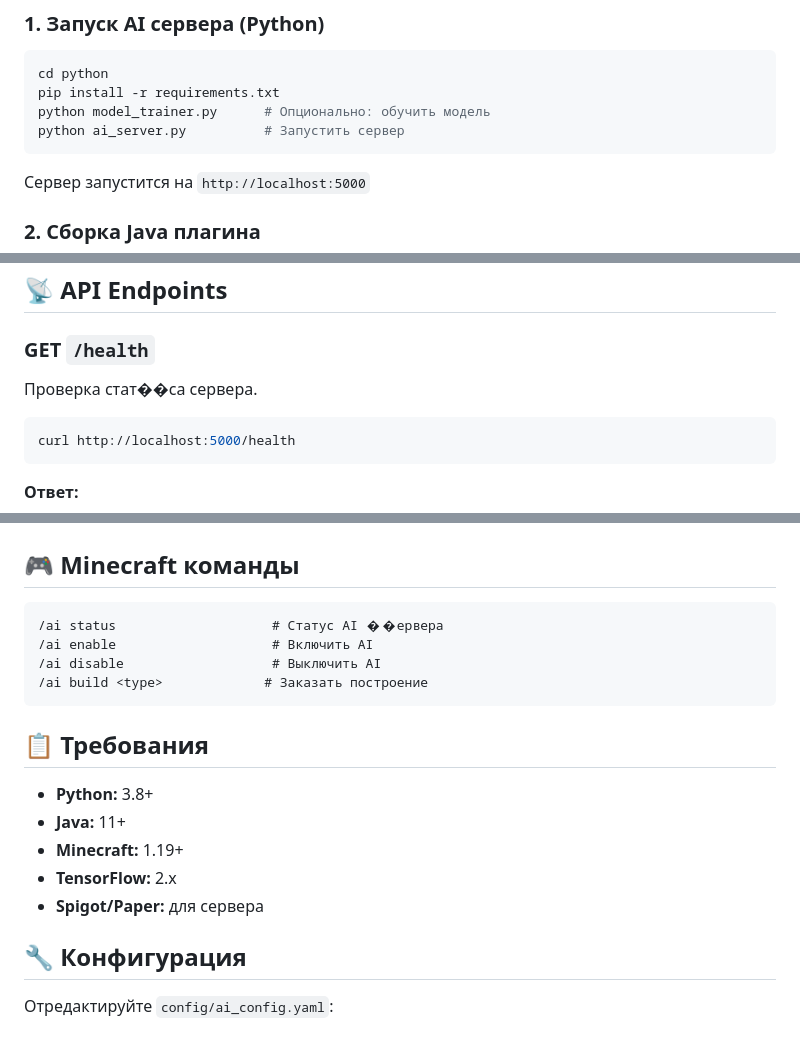
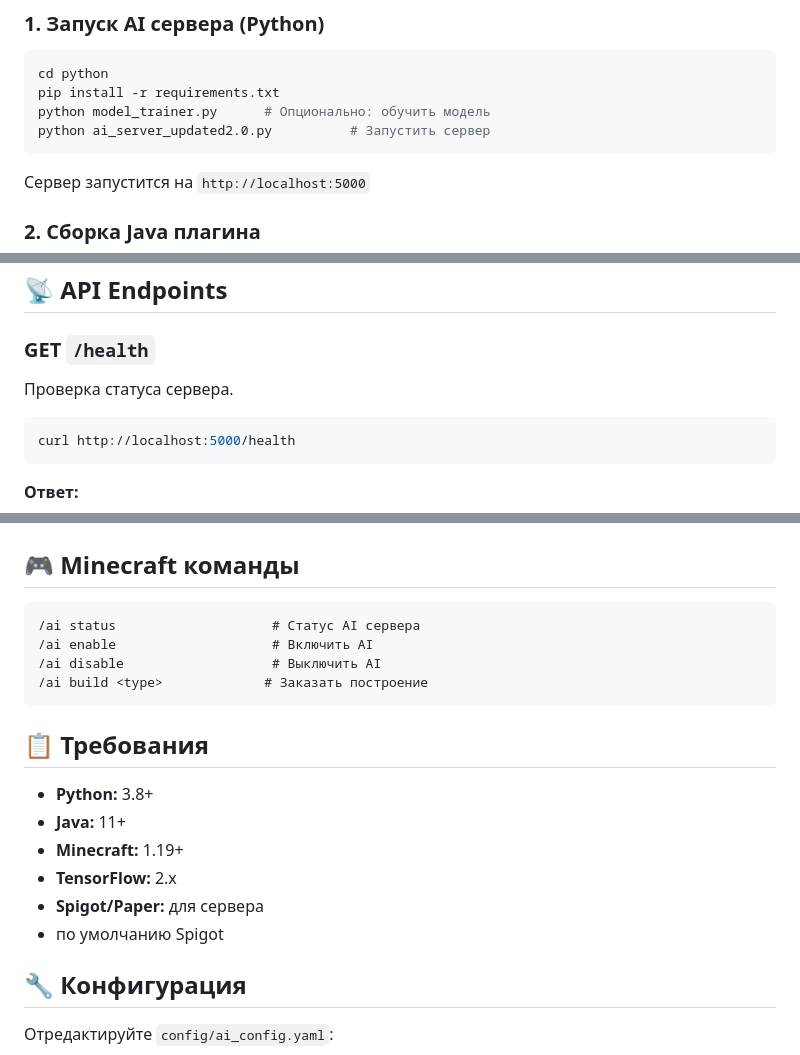
Before and after one commit to aaaaaaaaaaaggl/minecraft-ai-mod, a Markdown page: README.md, 3 parts joined by grey strips. Rendered like a GitHub page.

Commit message:
Fix typos and update server command in README
Updated server launch command and fixed typos in the README.

````diff
--- a/README.md
+++ b/README.md
@@ -41,7 +41,7 @@ minecraft-ai-mod/
 cd python
 pip install -r requirements.txt
 python model_trainer.py      # Опционально: обучить модель
-python ai_server.py          # Запустить сервер
+python ai_server_updated2.0.py          # Запустить сервер
 ```
 
 Сервер запустится на `http://localhost:5000`
@@ -63,7 +63,7 @@ mvn clean package
 ## 📡 API Endpoints
 
 ### GET `/health`
-Проверка стат��са сервера.
+Проверка статуса сервера.
 
 ```bash
 curl http://localhost:5000/health
@@ -127,7 +127,7 @@ curl http://localhost:5000/info
 ## 🎮 Minecraft команды
 
 ```
-/ai status                    # Статус AI ��ервера
+/ai status                    # Статус AI сервера
 /ai enable                    # Включить AI
 /ai disable                   # Выключить AI
 /ai build <type>             # Заказать построение
@@ -140,6 +140,7 @@ curl http://localhost:5000/info
 - **Minecraft:** 1.19+
 - **TensorFlow:** 2.x
 - **Spigot/Paper:** для сервера
+- по умолчанию Spigot
 
 ## 🔧 Конфигурация
 
````
